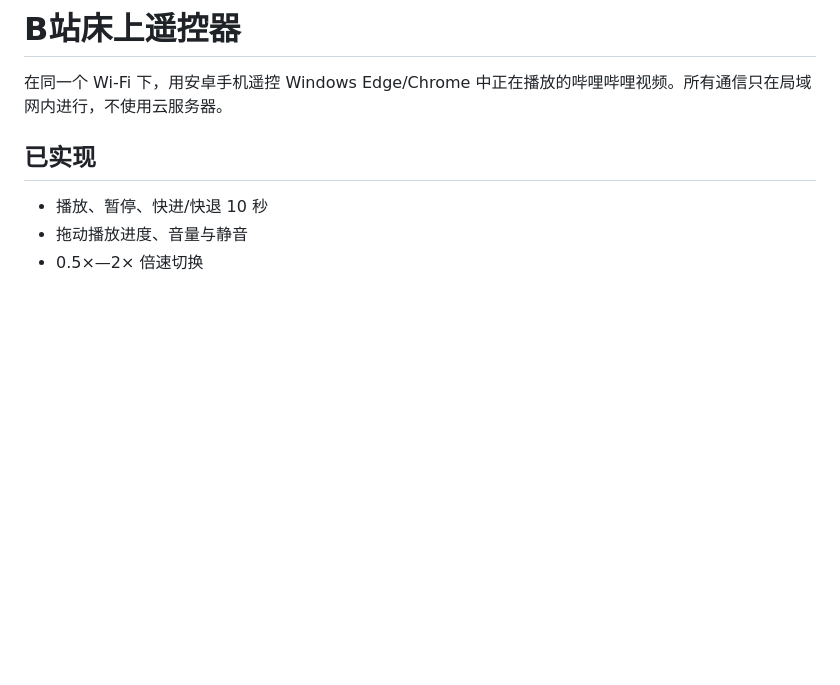
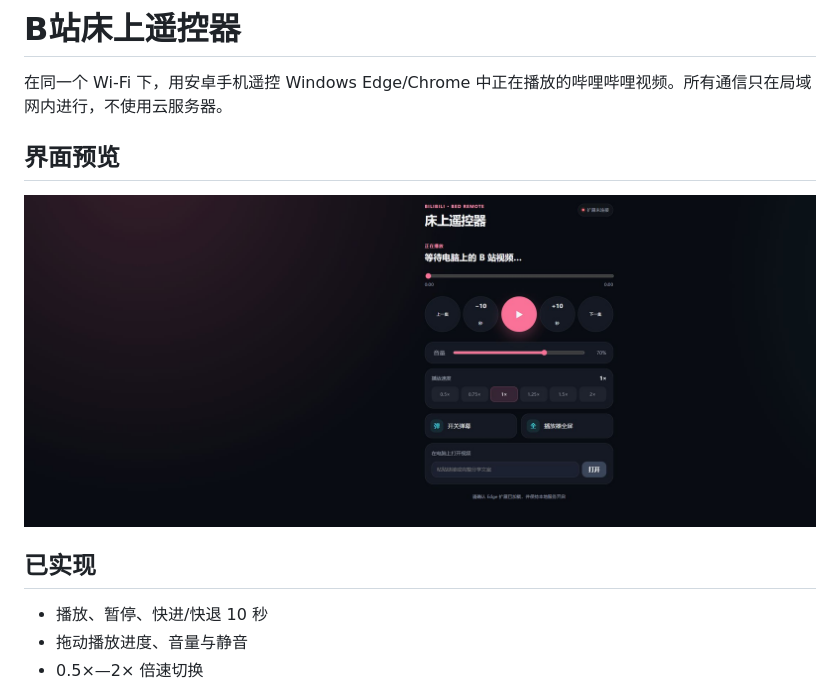
Before and after one commit to EuDs63/bilibili-local-remote, a Markdown page: README.md, the part around the change. Rendered like a GitHub page; pictures changed too: public/screenshot.png (added); blank space fills up the shorter version.

Commit message:
Add README screenshot

```diff
--- a/README.md
+++ b/README.md
@@ -1,6 +1,10 @@
 # B站床上遥控器
 
 在同一个 Wi-Fi 下，用安卓手机遥控 Windows Edge/Chrome 中正在播放的哔哩哔哩视频。所有通信只在局域网内进行，不使用云服务器。
+
+## 界面预览
+
+![B站局域网遥控器界面](public/screenshot.png)
 
 ## 已实现
 
```
